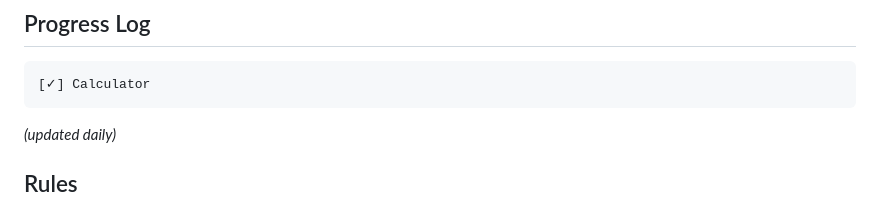
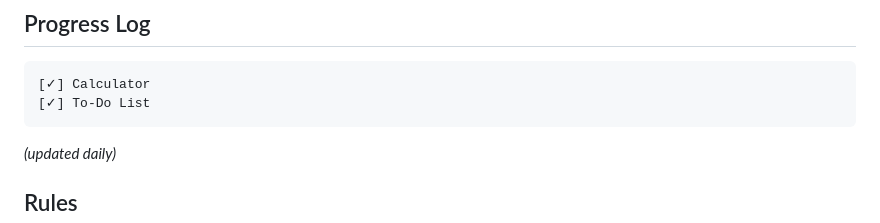
Before and after one commit to Proxy-Phaethon/daily-coding, a Markdown page: README.md, the part around the change. Rendered like a GitHub page.

````diff
--- a/README.md
+++ b/README.md
@@ -76,6 +76,7 @@ The Python implementation remains the source project, while the website provides
 
 ```text
 [✓] Calculator
+[✓] To-Do List
 ```
 
 *(updated daily)*
````
